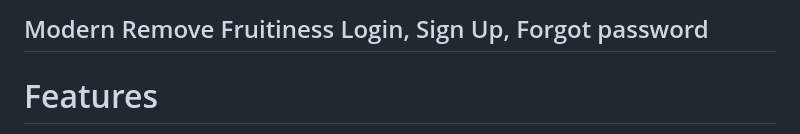
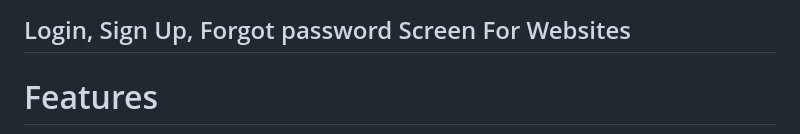
Before and after one commit to LarryTheFatCat/modern-login-design, a Markdown page: README.md, the part around the change. Rendered like a GitHub page.

Commit message:
Update README.md
Ooops lol

```diff
--- a/README.md
+++ b/README.md
@@ -1,4 +1,4 @@
-## Modern Remove Fruitiness Login, Sign Up, Forgot password
+## Login, Sign Up, Forgot password Screen For Websites
 # Features
 
 This is a simple, modern, and easy to use UI template that is built with HTML, CSS and JavaScript. It is fully responsive and works on all devices. It is also very easy to customize and use. It is built with the latest technologies and is very fast and lightweight.
```
